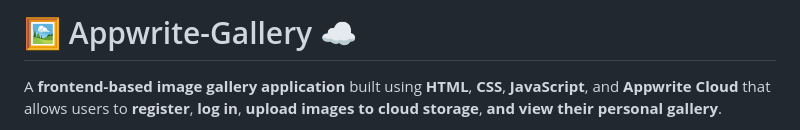
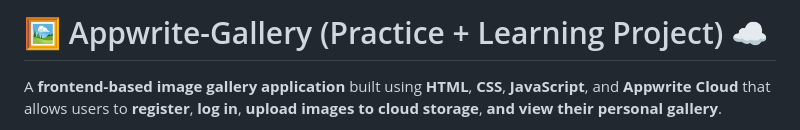
Before and after one commit to ShakalBhau0001/appwrite-gallery, a Markdown page: README.md, the part around the change. GitHub-like rendering.

```diff
--- a/README.md
+++ b/README.md
@@ -1,4 +1,4 @@
-# 🖼️ Appwrite-Gallery ☁️
+# 🖼️ Appwrite-Gallery (Practice + Learning Project) ☁️
 
 A **frontend-based image gallery application** built using **HTML**, **CSS**, **JavaScript**, and **Appwrite Cloud** that allows users to **register**, **log in**, **upload images to cloud storage**, **and view their personal gallery**.
 
```
